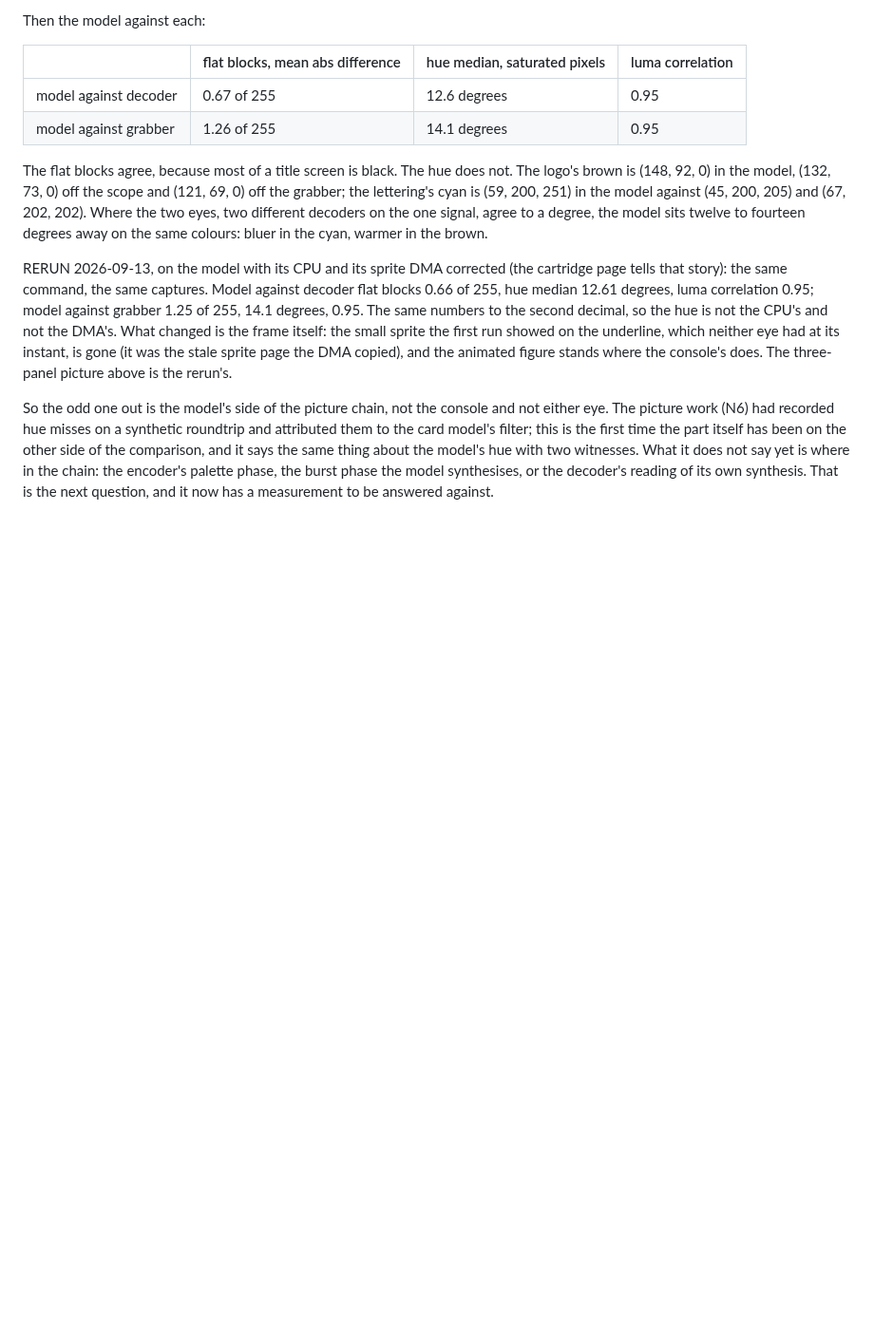
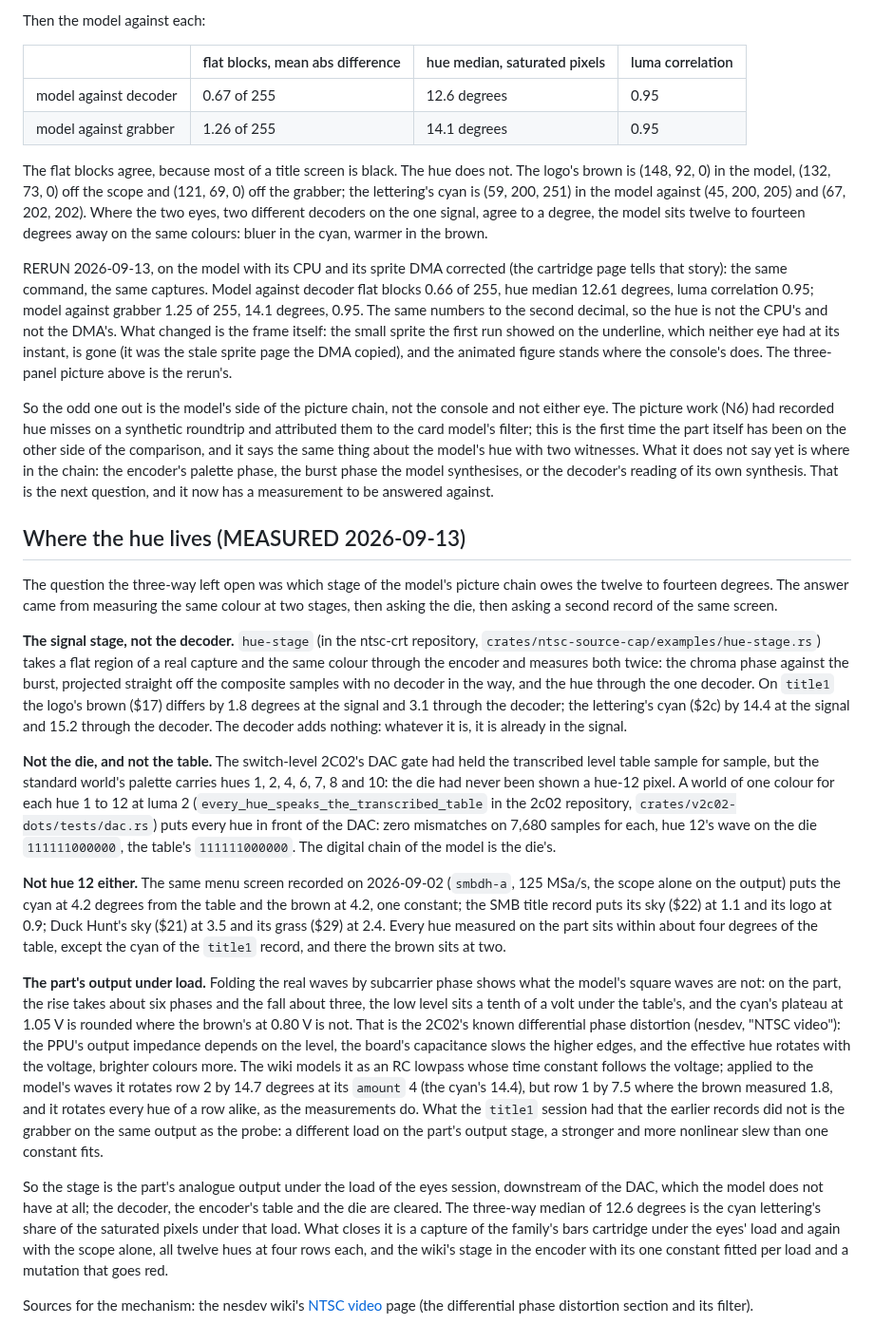
Before and after one commit to tinymachines/nes-bench, a Markdown page: docs/eyes-vs-scope.md, the part around the change. Shown at 95% size. Rendered like a GitHub page; blank space fills up the shorter version.

Commit message:
Where the hue lives: the part's output under the eyes' load, not the decoder, the table or the die
Co-Authored-By: Claude Fable 5.1 <noreply@anthropic.com>

```diff
--- a/docs/eyes-vs-scope.md
+++ b/docs/eyes-vs-scope.md
@@ -191,3 +191,69 @@ hue with two witnesses. What it does not say yet is where in the chain:
 the encoder's palette phase, the burst phase the model synthesises, or
 the decoder's reading of its own synthesis. That is the next question,
 and it now has a measurement to be answered against.
+
+## Where the hue lives (MEASURED 2026-09-13)
+
+The question the three-way left open was which stage of the model's
+picture chain owes the twelve to fourteen degrees. The answer came from
+measuring the same colour at two stages, then asking the die, then
+asking a second record of the same screen.
+
+**The signal stage, not the decoder.** `hue-stage` (in the ntsc-crt
+repository, `crates/ntsc-source-cap/examples/hue-stage.rs`) takes a
+flat region of a real capture and the same colour through the encoder
+and measures both twice: the chroma phase against the burst, projected
+straight off the composite samples with no decoder in the way, and the
+hue through the one decoder. On `title1` the logo's brown ($17) differs
+by 1.8 degrees at the signal and 3.1 through the decoder; the
+lettering's cyan ($2c) by 14.4 at the signal and 15.2 through the
+decoder. The decoder adds nothing: whatever it is, it is already in the
+signal.
+
+**Not the die, and not the table.** The switch-level 2C02's DAC gate had
+held the transcribed level table sample for sample, but the standard
+world's palette carries hues 1, 2, 4, 6, 7, 8 and 10: the die had never
+been shown a hue-12 pixel. A world of one colour for each hue 1 to 12
+at luma 2 (`every_hue_speaks_the_transcribed_table` in the 2c02
+repository, `crates/v2c02-dots/tests/dac.rs`) puts every hue in front of
+the DAC: zero mismatches on 7,680 samples for each, hue 12's wave on
+the die `111111000000`, the table's `111111000000`. The digital chain
+of the model is the die's.
+
+**Not hue 12 either.** The same menu screen recorded on 2026-09-02
+(`smbdh-a`, 125 MSa/s, the scope alone on the output) puts the cyan at
+4.2 degrees from the table and the brown at 4.2, one constant; the SMB
+title record puts its sky ($22) at 1.1 and its logo at 0.9; Duck Hunt's
+sky ($21) at 3.5 and its grass ($29) at 2.4. Every hue measured on the
+part sits within about four degrees of the table, except the cyan of
+the `title1` record, and there the brown sits at two.
+
+**The part's output under load.** Folding the real waves by subcarrier
+phase shows what the model's square waves are not: on the part, the
+rise takes about six phases and the fall about three, the low level
+sits a tenth of a volt under the table's, and the cyan's plateau at
+1.05 V is rounded where the brown's at 0.80 V is not. That is the
+2C02's known differential phase distortion (nesdev, "NTSC video"): the
+PPU's output impedance depends on the level, the board's capacitance
+slows the higher edges, and the effective hue rotates with the
+voltage, brighter colours more. The wiki models it as an RC lowpass
+whose time constant follows the voltage; applied to the model's waves
+it rotates row 2 by 14.7 degrees at its `amount` 4 (the cyan's 14.4),
+but row 1 by 7.5 where the brown measured 1.8, and it rotates every hue
+of a row alike, as the measurements do. What the `title1` session had
+that the earlier records did not is the grabber on the same output as
+the probe: a different load on the part's output stage, a stronger and
+more nonlinear slew than one constant fits.
+
+So the stage is the part's analogue output under the load of the eyes
+session, downstream of the DAC, which the model does not have at all;
+the decoder, the encoder's table and the die are cleared. The three-way
+median of 12.6 degrees is the cyan lettering's share of the saturated
+pixels under that load. What closes it is a capture of the family's
+bars cartridge under the eyes' load and again with the scope alone,
+all twelve hues at four rows each, and the wiki's stage in the encoder
+with its one constant fitted per load and a mutation that goes red.
+
+Sources for the mechanism: the nesdev wiki's
+[NTSC video](https://www.nesdev.org/wiki/NTSC_video) page (the
+differential phase distortion section and its filter).
```
Also changed, not shown: docs/open-items.md (+10 -1 lines).
